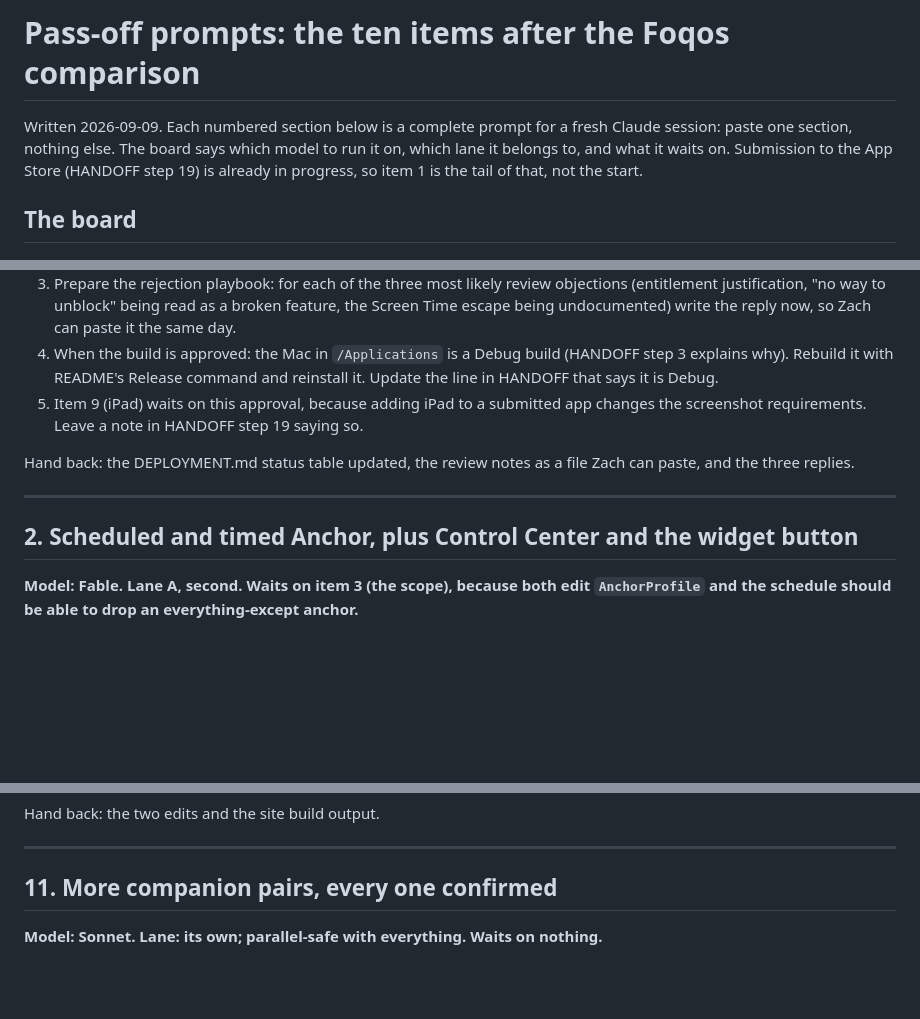
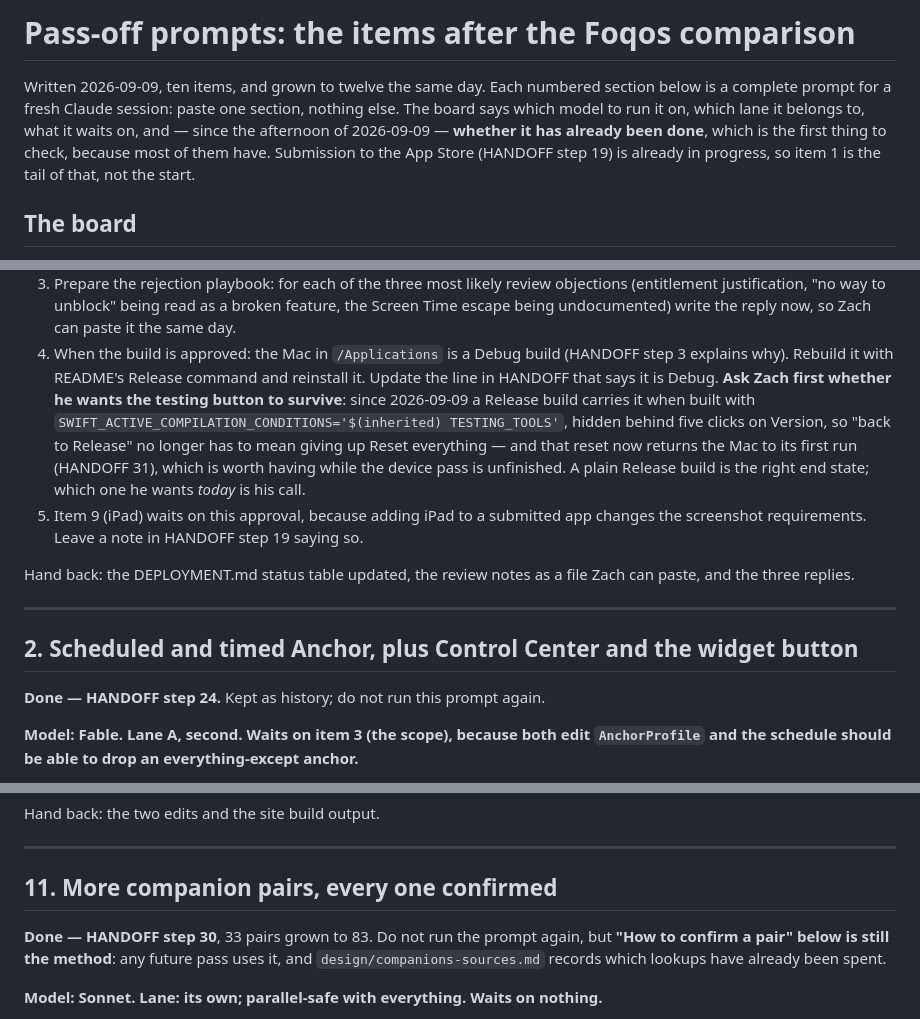
Before and after one commit to zach-short/furlough, a Markdown page: PASSOFF.md, 3 parts joined by grey strips. GitHub-like rendering; blank space fills up the shorter version.

```diff
--- a/PASSOFF.md
+++ b/PASSOFF.md
@@ -1,9 +1,11 @@
-# Pass-off prompts: the ten items after the Foqos comparison
+# Pass-off prompts: the items after the Foqos comparison
 
-Written 2026-09-09. Each numbered section below is a complete prompt for a fresh Claude
-session: paste one section, nothing else. The board says which model to run it on, which
-lane it belongs to, and what it waits on. Submission to the App Store (HANDOFF step 19) is
-already in progress, so item 1 is the tail of that, not the start.
+Written 2026-09-09, ten items, and grown to twelve the same day. Each numbered section below
+is a complete prompt for a fresh Claude session: paste one section, nothing else. The board
+says which model to run it on, which lane it belongs to, what it waits on, and — since the
+afternoon of 2026-09-09 — **whether it has already been done**, which is the first thing to
+check, because most of them have. Submission to the App Store (HANDOFF step 19) is already in
+progress, so item 1 is the tail of that, not the start.
 
 ## The board
 
@@ -89,7 +103,13 @@ Do these, in order, skipping any DEPLOYMENT.md already marks done:
    same day.
 4. When the build is approved: the Mac in `/Applications` is a Debug build (HANDOFF step 3
    explains why). Rebuild it with README's Release command and reinstall it. Update the
-   line in HANDOFF that says it is Debug.
+   line in HANDOFF that says it is Debug. **Ask Zach first whether he wants the testing
+   button to survive**: since 2026-09-09 a Release build carries it when built with
+   `SWIFT_ACTIVE_COMPILATION_CONDITIONS='$(inherited) TESTING_TOOLS'`, hidden behind five
+   clicks on Version, so "back to Release" no longer has to mean giving up Reset everything
+   — and that reset now returns the Mac to its first run (HANDOFF 31), which is worth having
+   while the device pass is unfinished. A plain Release build is the right end state; which
+   one he wants *today* is his call.
 5. Item 9 (iPad) waits on this approval, because adding iPad to a submitted app changes
    the screenshot requirements. Leave a note in HANDOFF step 19 saying so.
 
@@ -99,6 +119,8 @@ paste, and the three replies.
 ---
 
 ## 2. Scheduled and timed Anchor, plus Control Center and the widget button
+
+**Done — HANDOFF step 24.** Kept as history; do not run this prompt again.
 
 **Model: Fable. Lane A, second. Waits on item 3 (the scope), because both edit
 `AnchorProfile` and the schedule should be able to drop an everything-except anchor.**
@@ -532,6 +570,10 @@ Hand back: the two edits and the site build output.
 ---
 
 ## 11. More companion pairs, every one confirmed
+
+**Done — HANDOFF step 30**, 33 pairs grown to 83. Do not run the prompt again, but **"How to
+confirm a pair" below is still the method**: any future pass uses it, and
+`design/companions-sources.md` records which lookups have already been spent.
 
 **Model: Sonnet. Lane: its own; parallel-safe with everything. Waits on nothing.**
 
```
Also changed, not shown: other parts of PASSOFF.md (+45 -15 lines), HANDOFF.md (+12 -0 lines).
